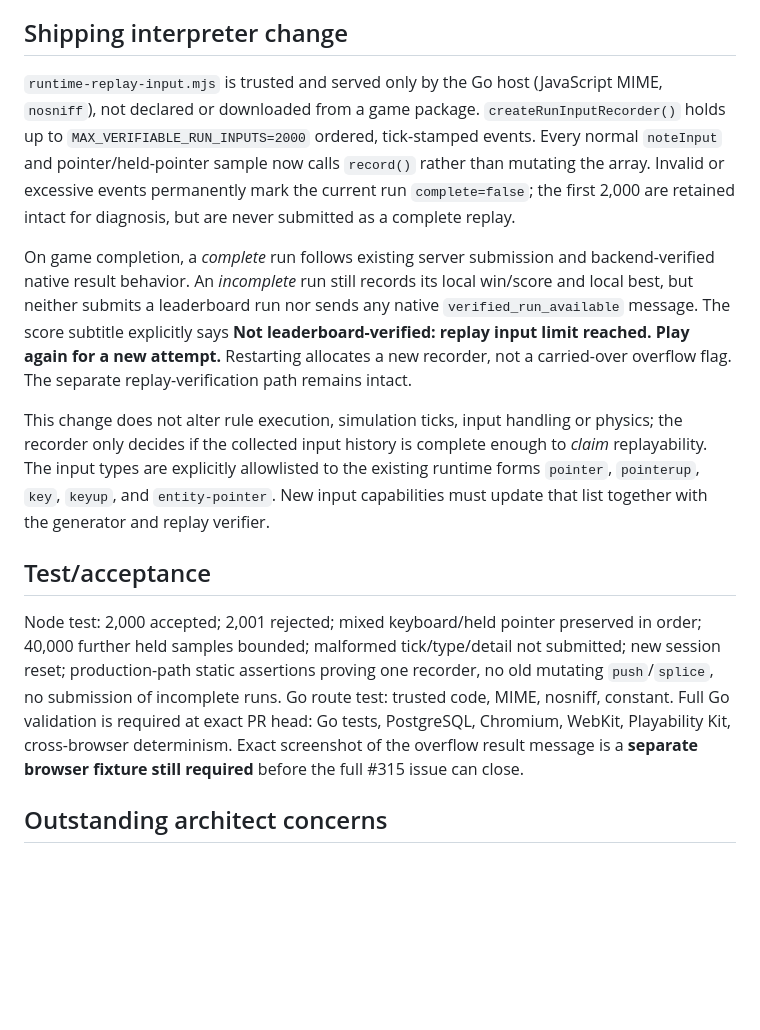
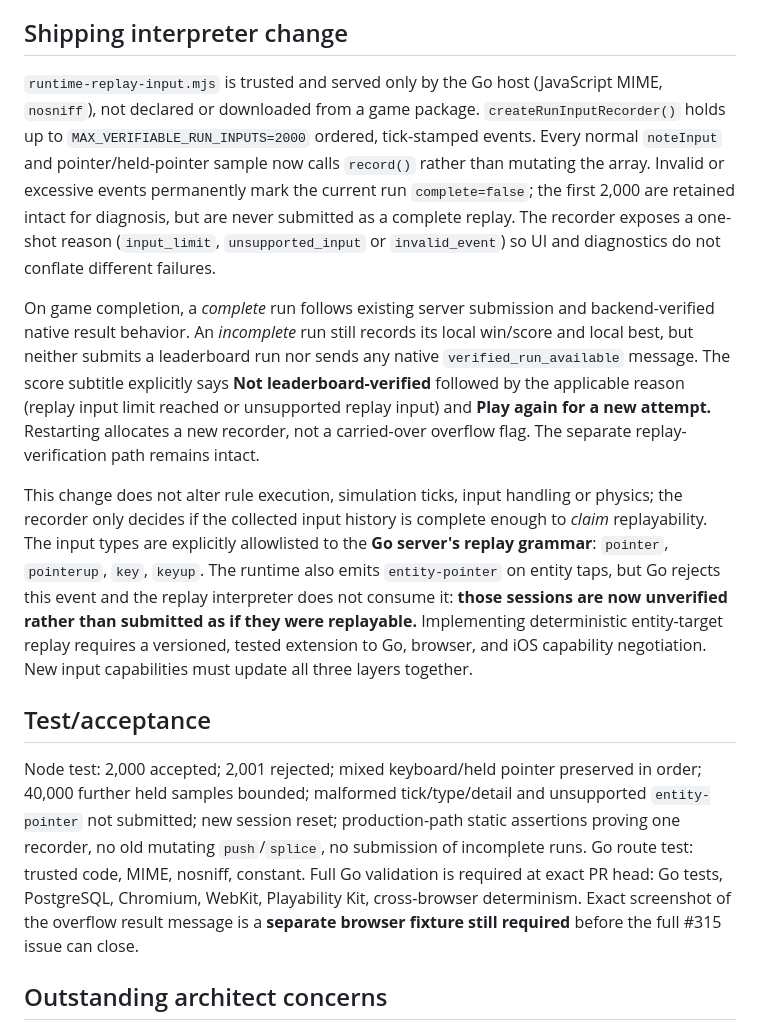
Before and after one commit to GavinDu/html5-game-generator, a Markdown page: docs/PLAYER_REPLAY_INPUT_COMPLETENESS.md, the part around the change. Rendered like a GitHub page; blank space fills up the shorter version.

Commit message:
docs(runtime): record Go replay allowlist parity and unsupported entity tap contract

```diff
--- a/docs/PLAYER_REPLAY_INPUT_COMPLETENESS.md
+++ b/docs/PLAYER_REPLAY_INPUT_COMPLETENESS.md
@@ -4,14 +4,14 @@
 The Go API rejects leaderboard run submissions with more than 2,000 replay input events. The browser runtime previously retained only the most recent 2,000 normal input events, silently discarding the crucial beginning of the trace, while its sampled held-pointer events had no shared bound. Neither a truncated prefix nor an unbounded capture is acceptable evidence for deterministic score verification.
 
 ## Shipping interpreter change
-`runtime-replay-input.mjs` is trusted and served only by the Go host (JavaScript MIME, `nosniff`), not declared or downloaded from a game package. `createRunInputRecorder()` holds up to `MAX_VERIFIABLE_RUN_INPUTS=2000` ordered, tick-stamped events. Every normal `noteInput` and pointer/held-pointer sample now calls `record()` rather than mutating the array. Invalid or excessive events permanently mark the current run `complete=false`; the first 2,000 are retained intact for diagnosis, but are never submitted as a complete replay.
+`runtime-replay-input.mjs` is trusted and served only by the Go host (JavaScript MIME, `nosniff`), not declared or downloaded from a game package. `createRunInputRecorder()` holds up to `MAX_VERIFIABLE_RUN_INPUTS=2000` ordered, tick-stamped events. Every normal `noteInput` and pointer/held-pointer sample now calls `record()` rather than mutating the array. Invalid or excessive events permanently mark the current run `complete=false`; the first 2,000 are retained intact for diagnosis, but are never submitted as a complete replay. The recorder exposes a one-shot reason (`input_limit`, `unsupported_input` or `invalid_event`) so UI and diagnostics do not conflate different failures.
 
-On game completion, a *complete* run follows existing server submission and backend-verified native result behavior. An *incomplete* run still records its local win/score and local best, but neither submits a leaderboard run nor sends any native `verified_run_available` message. The score subtitle explicitly says **Not leaderboard-verified: replay input limit reached. Play again for a new attempt.** Restarting allocates a new recorder, not a carried-over overflow flag. The separate replay-verification path remains intact.
+On game completion, a *complete* run follows existing server submission and backend-verified native result behavior. An *incomplete* run still records its local win/score and local best, but neither submits a leaderboard run nor sends any native `verified_run_available` message. The score subtitle explicitly says **Not leaderboard-verified** followed by the applicable reason (replay input limit reached or unsupported replay input) and **Play again for a new attempt.** Restarting allocates a new recorder, not a carried-over overflow flag. The separate replay-verification path remains intact.
 
-This change does not alter rule execution, simulation ticks, input handling or physics; the recorder only decides if the collected input history is complete enough to *claim* replayability. The input types are explicitly allowlisted to the existing runtime forms `pointer`, `pointerup`, `key`, `keyup`, and `entity-pointer`. New input capabilities must update that list together with the generator and replay verifier.
+This change does not alter rule execution, simulation ticks, input handling or physics; the recorder only decides if the collected input history is complete enough to *claim* replayability. The input types are explicitly allowlisted to the **Go server's replay grammar**: `pointer`, `pointerup`, `key`, `keyup`. The runtime also emits `entity-pointer` on entity taps, but Go rejects this event and the replay interpreter does not consume it: **those sessions are now unverified rather than submitted as if they were replayable.** Implementing deterministic entity-target replay requires a versioned, tested extension to Go, browser, and iOS capability negotiation. New input capabilities must update all three layers together.
 
 ## Test/acceptance
-Node test: 2,000 accepted; 2,001 rejected; mixed keyboard/held pointer preserved in order; 40,000 further held samples bounded; malformed tick/type/detail not submitted; new session reset; production-path static assertions proving one recorder, no old mutating `push`/`splice`, no submission of incomplete runs. Go route test: trusted code, MIME, nosniff, constant. Full Go validation is required at exact PR head: Go tests, PostgreSQL, Chromium, WebKit, Playability Kit, cross-browser determinism. Exact screenshot of the overflow result message is a **separate browser fixture still required** before the full #315 issue can close.
+Node test: 2,000 accepted; 2,001 rejected; mixed keyboard/held pointer preserved in order; 40,000 further held samples bounded; malformed tick/type/detail and unsupported `entity-pointer` not submitted; new session reset; production-path static assertions proving one recorder, no old mutating `push`/`splice`, no submission of incomplete runs. Go route test: trusted code, MIME, nosniff, constant. Full Go validation is required at exact PR head: Go tests, PostgreSQL, Chromium, WebKit, Playability Kit, cross-browser determinism. Exact screenshot of the overflow result message is a **separate browser fixture still required** before the full #315 issue can close.
 
 ## Outstanding architect concerns
 - `play.pendingInputs` (200ms dead-input diagnostics) can grow while the display clock is suspended; independently bound it and mark incomplete diagnostics rather than asserting missing samples are real dead inputs.
```
